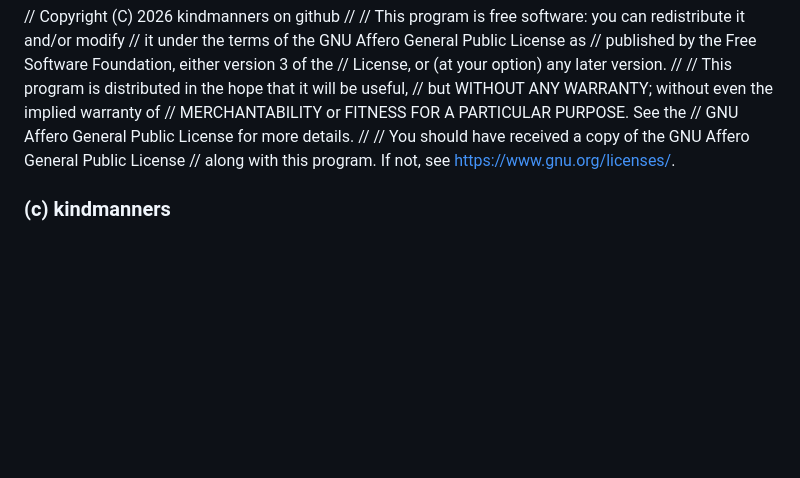
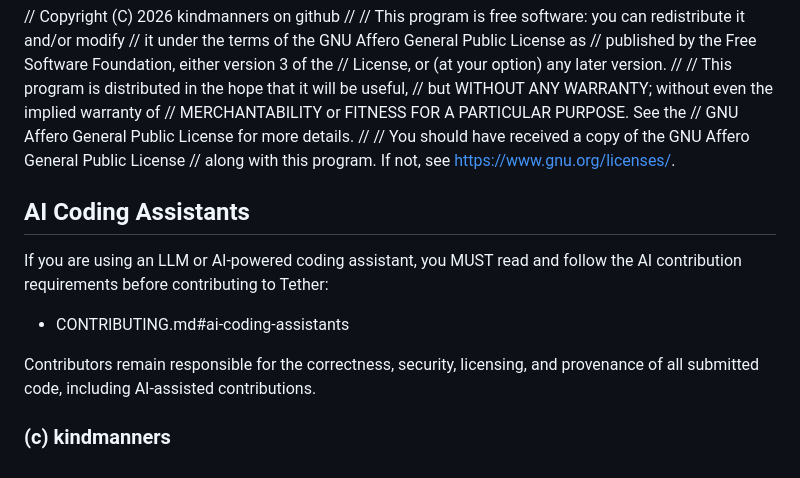
Before and after one commit to kindmanners/tether, a Markdown page: README.md, the part around the change. GitHub-like rendering; blank space fills up the shorter version.

```diff
--- a/README.md
+++ b/README.md
@@ -388,4 +388,14 @@ Tech Stack
 // along with this program.  If not, see <https://www.gnu.org/licenses/>.
 
 
+## AI Coding Assistants
+
+If you are using an LLM or AI-powered coding assistant, you MUST read and follow
+the AI contribution requirements before contributing to Tether:
+
+* CONTRIBUTING.md#ai-coding-assistants
+
+Contributors remain responsible for the correctness, security, licensing, and
+provenance of all submitted code, including AI-assisted contributions.
+
 ### (c) kindmanners
```
Also changed, not shown: CONTRIBUTING.md (+16 -0 lines), LLM's.md (added, +533 -0 lines).
